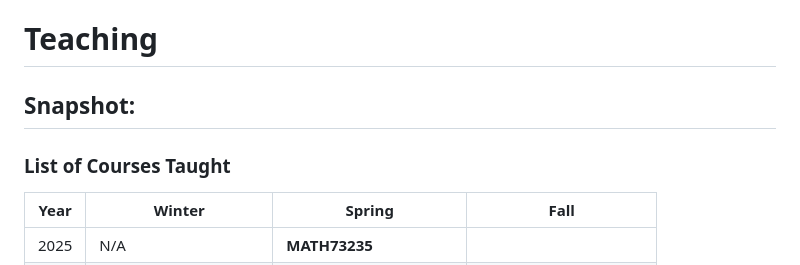
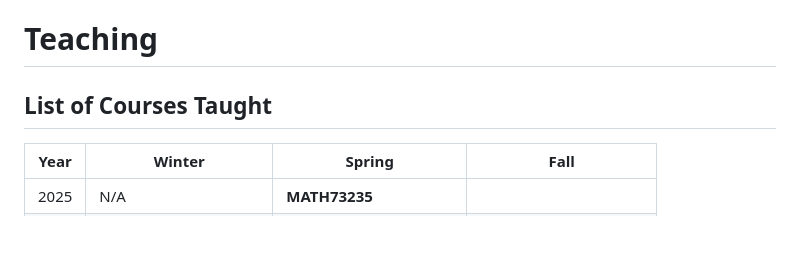
Before and after one commit to muktoakash/Teaching, a Markdown page: README.md, the part around the change. Drawn GitHub-style; blank space fills up the shorter version.

```diff
--- a/README.md
+++ b/README.md
@@ -1,8 +1,6 @@
 # Teaching
 
-## Snapshot:
-
-### List of Courses Taught
+## List of Courses Taught
 | Year | Winter | Spring | Fall |
 | --- | ------- | ------ | ---- |
 |2025 | N/A | __MATH73235__    |     |
```
